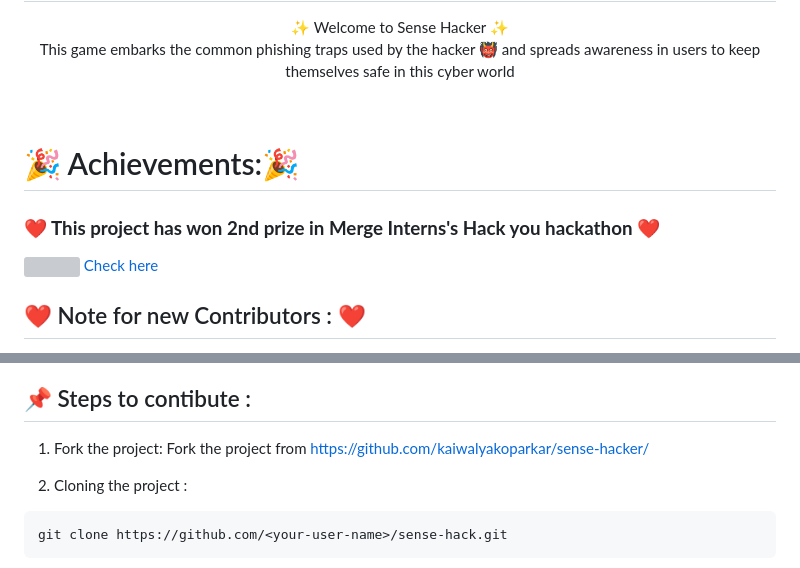
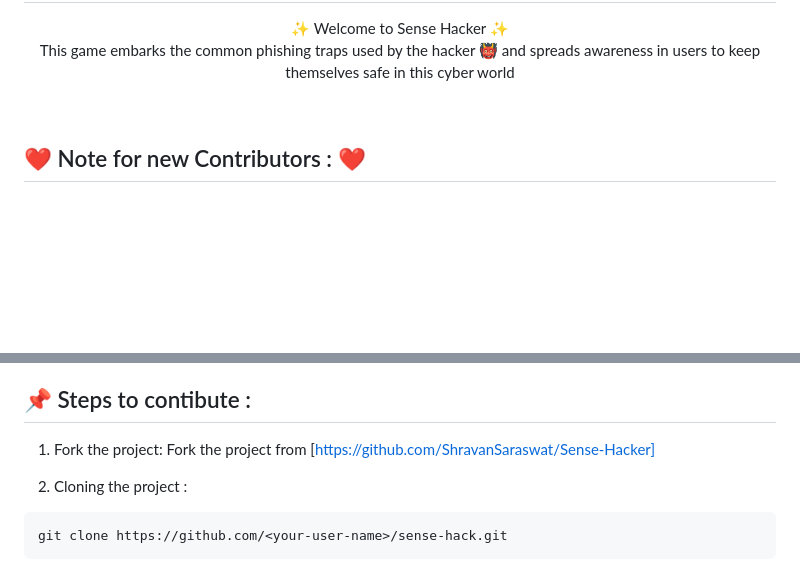
Before and after one commit to ShravanSaraswat/Sense-Hacker, a Markdown page: README.md, 2 parts joined by grey strips. Rendered like a GitHub page; blank space fills up the shorter version; grey boxes are pictures that could not be loaded.

```diff
--- a/README.md
+++ b/README.md
@@ -8,12 +8,6 @@
 </p>
 <br />
 
-# 🎉 Achievements:🎉
-
-### <b> ❤️ This project has won 2nd prize in Merge Interns's Hack you hackathon ❤️ </b>
-
-<img src="https://user-images.githubusercontent.com/73097560/114392724-bc9cef80-9bcb-11eb-86aa-9b4dd111d331.png">
-<a href="https://devpost.com/software/sense-hacker">Check here</a>
 
 ## ❤️ Note for new Contributors : ❤️
 
@@ -107,7 +98,7 @@ For new contibution or feature :
 ## 📌 Steps to contibute :
 
 1. Fork the project:
-   Fork the project from https://github.com/kaiwalyakoparkar/sense-hacker/
+   Fork the project from [https://github.com/ShravanSaraswat/Sense-Hacker]
 
 2. Cloning the project :
 
```
Also changed, not shown: other parts of README.md (+1 -4 lines).
